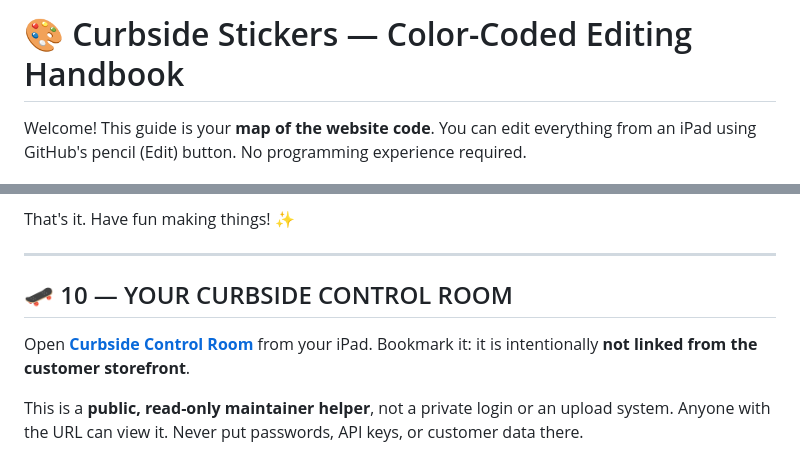
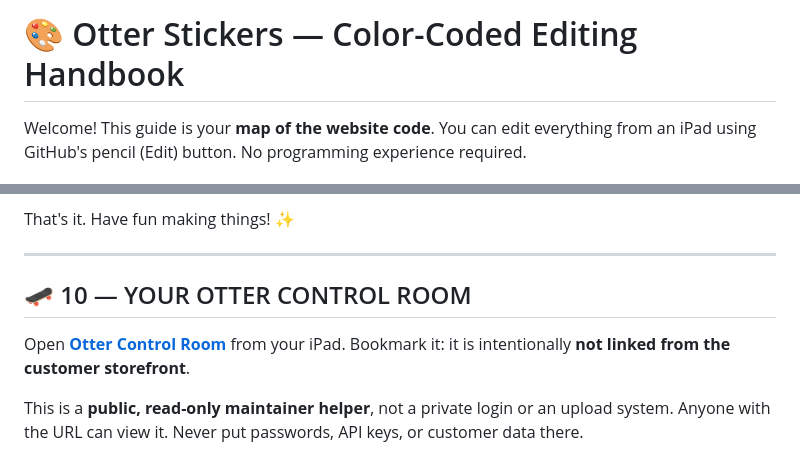
Before and after one commit to Wonka15/Little-Sticker-Shop, a Markdown page: HANDBOOK.md, 2 parts joined by grey strips. Drawn GitHub-style.

Commit message:
Rebrand website from Curbside Stickers to Otter Stickers

```diff
--- a/HANDBOOK.md
+++ b/HANDBOOK.md
@@ -1,4 +1,4 @@
-# 🎨 Curbside Stickers — Color-Coded Editing Handbook
+# 🎨 Otter Stickers — Color-Coded Editing Handbook
 
 Welcome! This guide is your **map of the website code**. You can edit everything from an iPad using GitHub's pencil (Edit) button. No programming experience required.
 
@@ -178,9 +178,9 @@ That's it. Have fun making things! ✨
 
 ---
 
-## 🛹 10 — YOUR CURBSIDE CONTROL ROOM
+## 🛹 10 — YOUR OTTER CONTROL ROOM
 
-Open **[Curbside Control Room](image-jar.html)** from your iPad. Bookmark it: it is intentionally **not linked from the customer storefront**.
+Open **[Otter Control Room](image-jar.html)** from your iPad. Bookmark it: it is intentionally **not linked from the customer storefront**.
 
 This is a **public, read-only maintainer helper**, not a private login or an upload system. Anyone with the URL can view it. Never put passwords, API keys, or customer data there.
 
```
